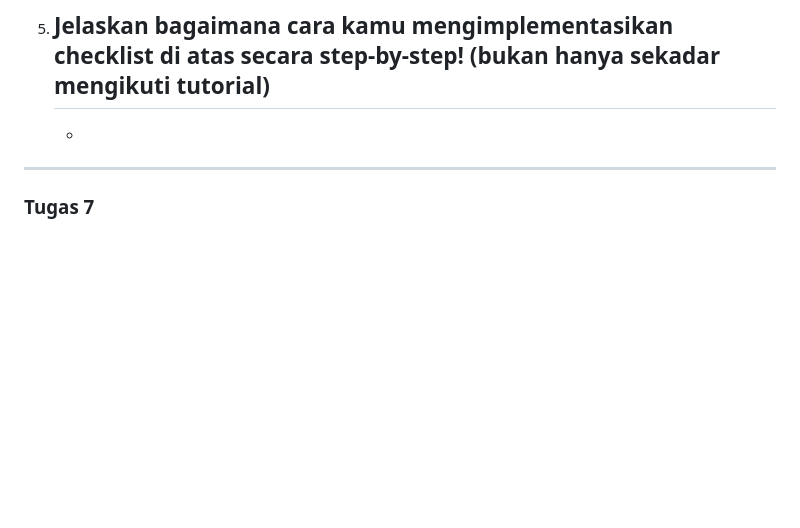
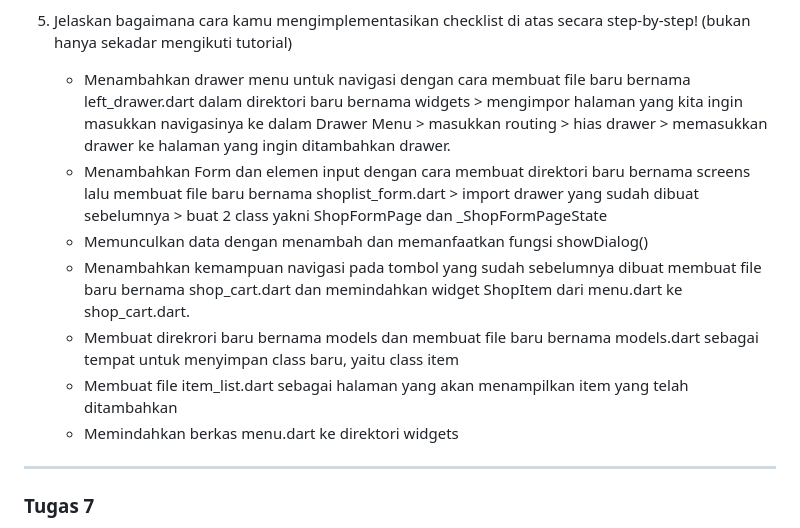
Before and after one commit to ginafia/centaurbookstore, a Markdown page: README.md, the part around the change. GitHub-like rendering; blank space fills up the shorter version.

Commit message:
melengkapi readme

```diff
--- a/README.md
+++ b/README.md
@@ -22,8 +22,13 @@
     3. Data Layer: berisi kumpulan repositori dan sumber data.
 
 5. Jelaskan bagaimana cara kamu mengimplementasikan checklist di atas secara step-by-step! (bukan hanya sekadar mengikuti tutorial)
-    -
-    -
+    - Menambahkan drawer menu untuk navigasi dengan cara membuat file baru bernama left_drawer.dart dalam direktori baru bernama widgets > mengimpor halaman yang kita ingin masukkan navigasinya ke dalam Drawer Menu > masukkan routing > hias drawer > memasukkan drawer ke halaman yang ingin ditambahkan drawer.
+    - Menambahkan Form dan elemen input dengan cara membuat direktori baru bernama screens lalu membuat file baru bernama shoplist_form.dart > import drawer yang sudah dibuat sebelumnya > buat 2 class yakni ShopFormPage dan _ShopFormPageState
+    - Memunculkan data dengan menambah dan memanfaatkan fungsi showDialog()
+    - Menambahkan kemampuan navigasi pada tombol yang sudah sebelumnya dibuat membuat file baru bernama shop_cart.dart dan memindahkan widget ShopItem dari menu.dart ke shop_cart.dart.
+    - Membuat direkrori baru bernama models dan membuat file baru bernama models.dart sebagai tempat untuk menyimpan class baru, yaitu class item
+    - Membuat file item_list.dart sebagai halaman yang akan menampilkan item yang telah ditambahkan
+    - Memindahkan berkas menu.dart ke direktori widgets
 
 
 
```
